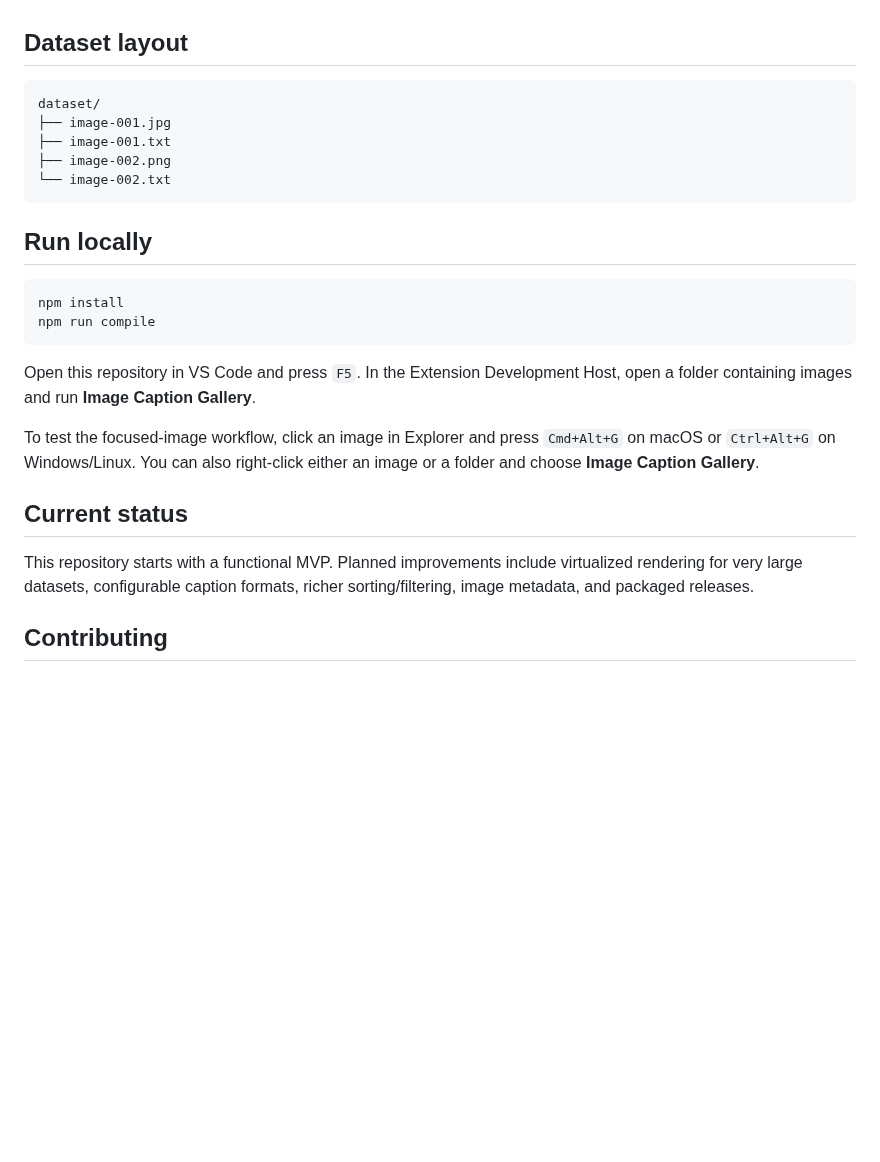
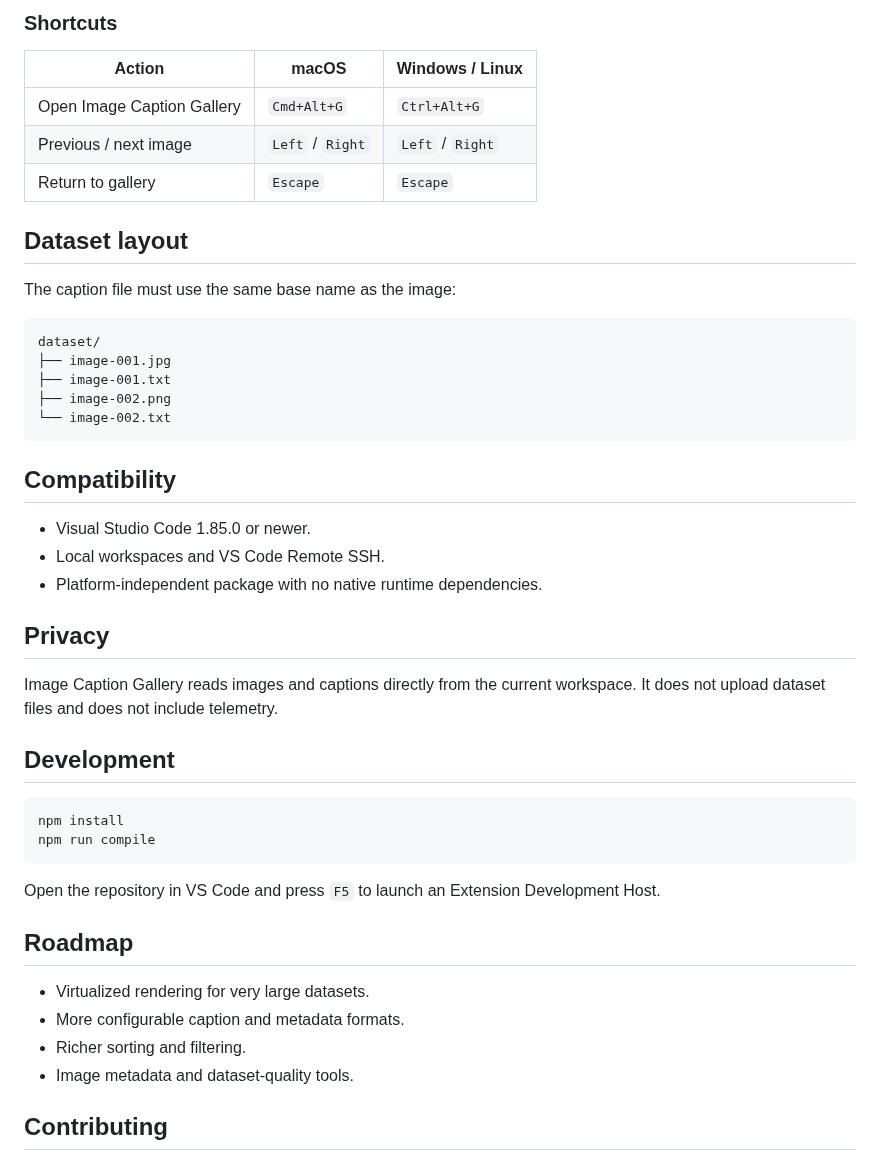
Before and after one commit to Xingfu-Yi/vscode-image-caption-gallery, a Markdown page: README.md, the part around one of its changes. Rendered like a GitHub page; blank space fills up the shorter version.

````diff
--- a/README.md
+++ b/README.md
@@ -32,5 +57,14 @@ It combines two modes in one editor tab:
+### Shortcuts
+
+| Action | macOS | Windows / Linux |
+| --- | --- | --- |
+| Open Image Caption Gallery | `Cmd+Alt+G` | `Ctrl+Alt+G` |
+| Previous / next image | `Left` / `Right` | `Left` / `Right` |
+| Return to gallery | `Escape` | `Escape` |
 
 ## Dataset layout
+
+The caption file must use the same base name as the image:
 
 ```text
 dataset/
@@ -40,20 +74,31 @@ dataset/
 └── image-002.txt
 ```
 
-## Run locally
+## Compatibility
+
+- Visual Studio Code 1.85.0 or newer.
+- Local workspaces and VS Code Remote SSH.
+- Platform-independent package with no native runtime dependencies.
+
+## Privacy
+
+Image Caption Gallery reads images and captions directly from the current workspace. It does not upload dataset files and does not include telemetry.
+
+## Development
 
 ```bash
 npm install
 npm run compile
 ```
 
-Open this repository in VS Code and press `F5`. In the Extension Development Host, open a folder containing images and run **Image Caption Gallery**.
+Open the repository in VS Code and press `F5` to launch an Extension Development Host.
 
-To test the focused-image workflow, click an image in Explorer and press `Cmd+Alt+G` on macOS or `Ctrl+Alt+G` on Windows/Linux. You can also right-click either an image or a folder and choose **Image Caption Gallery**.
+## Roadmap
 
-## Current status
-
-This repository starts with a functional MVP. Planned improvements include virtualized rendering for very large datasets, configurable caption formats, richer sorting/filtering, image metadata, and packaged releases.
+- Virtualized rendering for very large datasets.
+- More configurable caption and metadata formats.
+- Richer sorting and filtering.
+- Image metadata and dataset-quality tools.
 
 ## Contributing
 
````
Also changed, not shown: other parts of README.md (+45 -20 lines), README.zh-CN.md (added, +109 -0 lines), docs/images/gallery-detail-zh.png (added), 1 other file.
